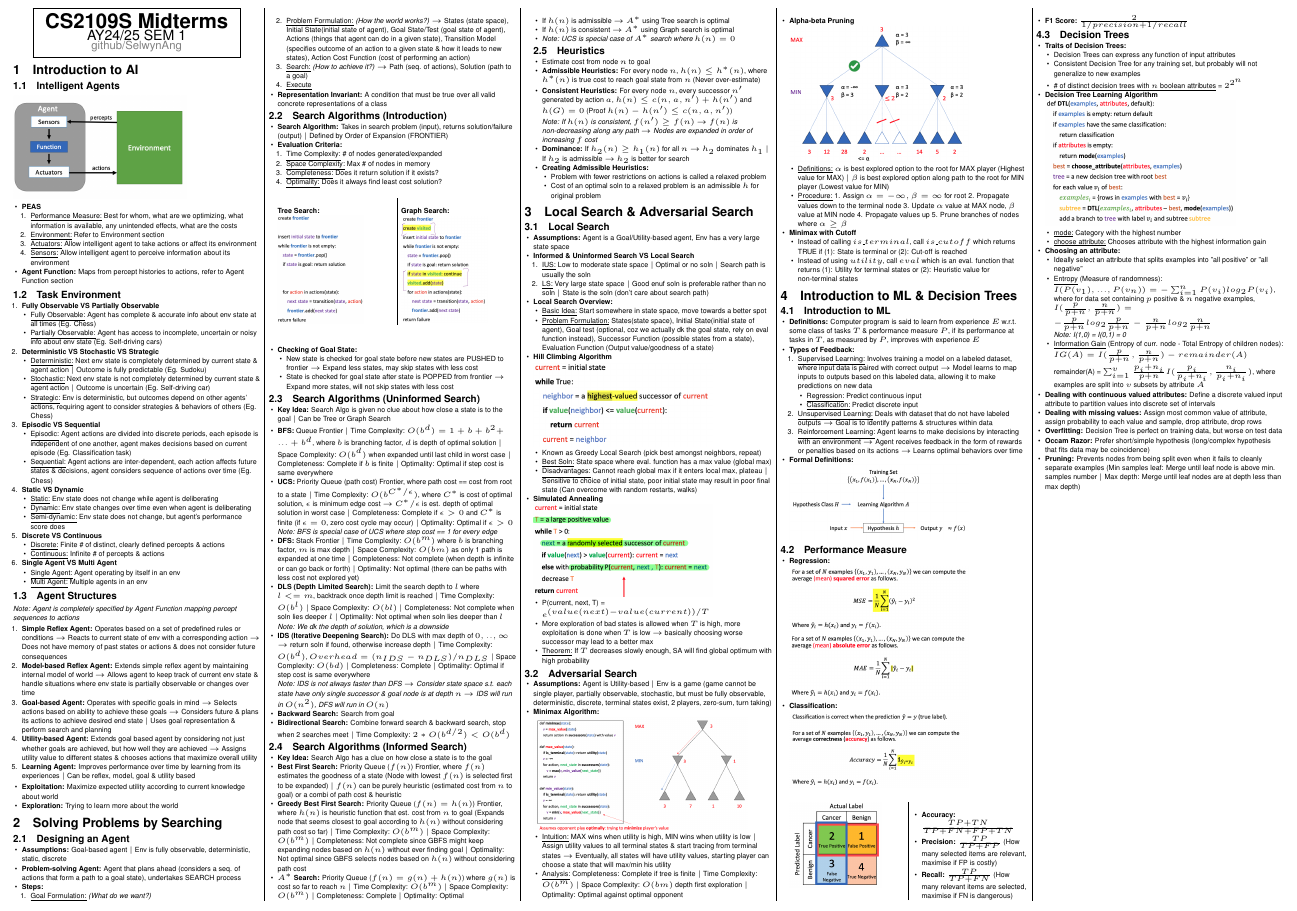
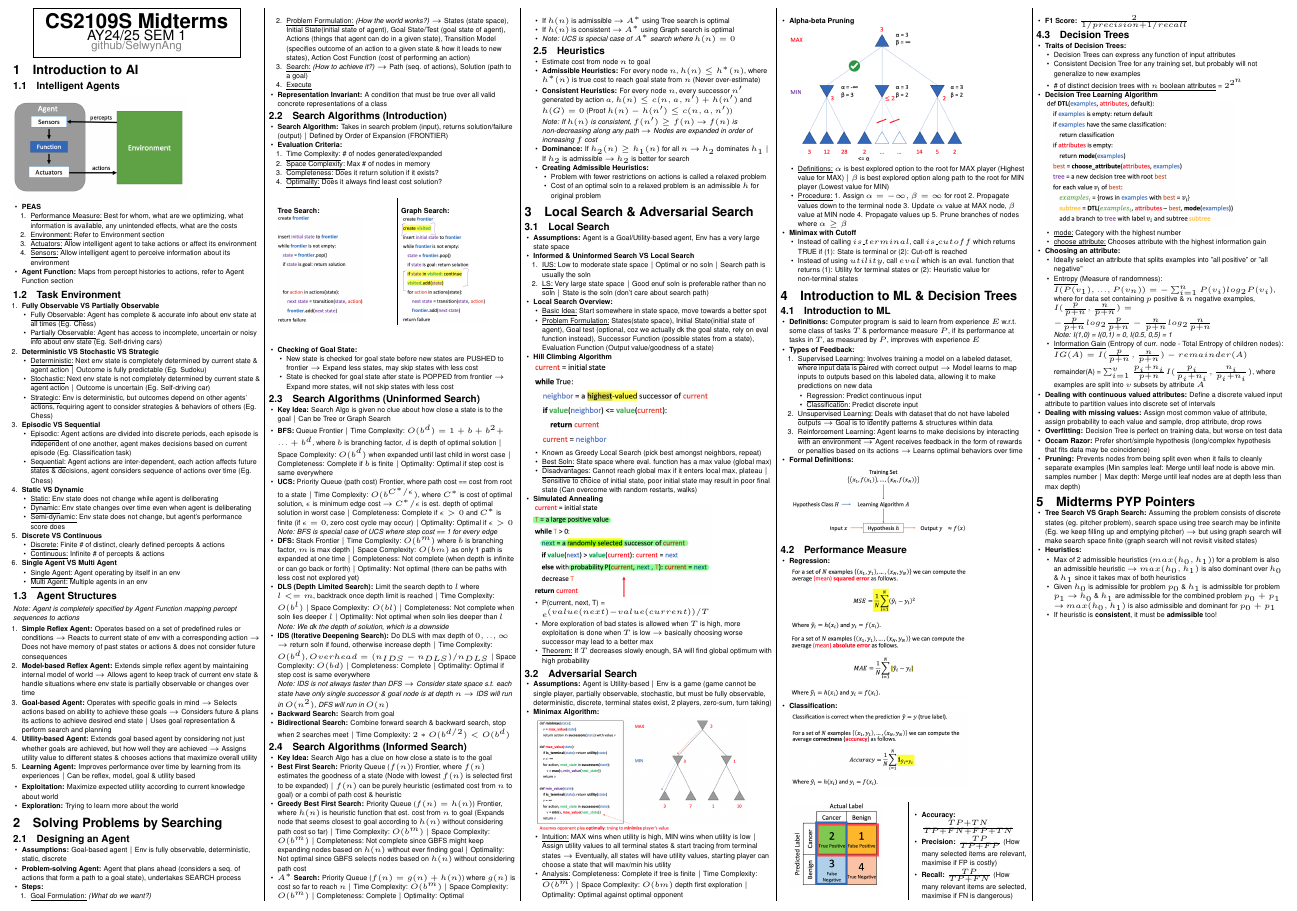
Before and after one commit to SelwynAng/nus_cheatsheets, a LaTeX document (cs2109s/cheatsheet.tex): part of the page, cut so that both start at the same text. Compiled offline with pdfLaTeX.

Commit message:
Add midterm pyp pointers

```diff
--- a/cs2109s/cheatsheet.tex
+++ b/cs2109s/cheatsheet.tex
@@ -344,7 +344,7 @@
       \begin{itemize}
         \item Ideally select an attribute that splits examples into "all positive" or "all negative"
         \item \underline{Entropy} (Measure of randomness): $I(P(v_1),...,P(v_n)) = - \sum_{i=1}^{n}P(v_i)log_2P(v_i)$, where for data set containing $p$ positive \& $n$ negative examples, $I(\frac{p}{p+n}, \frac{n}{p+n}) = -\frac{p}{p+n}log_2\frac{p}{p+n}-\frac{n}{p+n}log_2\frac{n}{p+n}$ \\
-        \textit{Note: I(1,0) = I(0,1) = 0}
+        \textit{Note: I(1,0) = I(0,1) = 0, I(0.5, 0,5) = 1}
         \item \underline{Information Gain} (Entropy of curr. node - Total Entropy of children nodes): $IG(A) = I(\frac{p}{p+n}, \frac{n}{p+n}) - remainder(A)$ \\
         remainder(A) = $\sum_{i=1}^{v} \frac{p_i+n_i}{p+n} I(\frac{p_i}{p_i+n_i}, \frac{n_i}{p_i+n_i})$, where examples are split into $v$ subsets by attribute $A$
       \end{itemize}
@@ -354,5 +354,16 @@
       \item \textbf{Occam Razor:} Prefer short/simple hypothesis (long/complex hypothesis that fits data may be coincidence)
       \item \textbf{Pruning:} Prevents nodes from being split even when it fails to cleanly separate examples (Min samples leaf: Merge until leaf node is above min. samples number $\vert$ Max depth: Merge until leaf nodes are at depth less than max depth)
     \end{itemize}
+
+    \section{Midterms PYP Pointers}
+    \begin{itemize}
+      \item \textbf{Tree Search VS Graph Search:} Assuming the problem consists of discrete states (eg. pitcher problem), search space using tree search may be infinite (Eg. we keep filling up and emptying pitcher) $\rightarrow$ but using graph search will make search space finite (graph search will not revisit visited states)
+      \item \textbf{Heuristics:}
+      \begin{itemize}
+        \item Max of 2 admissible heuristics ($max(h_0, h_1)$) for a problem is also an admissible heuristic $\rightarrow$ $max(h_0, h_1)$ is also dominant over $h_0$ \& $h_1$ since it takes max of both heuristics
+        \item Given $h_0$ is admissible for problem $p_0$ \& $h_1$ is admissible for problem $p_1$ $\rightarrow$ $h_0$ \& $h_1$ are admissible for the combined problem $p_0 + p_1$ $\rightarrow$ $max(h_0, h_1)$ is also admissible and dominant for $p_0 + p_1$
+        \item If heuristic is \textbf{consistent}, it must be \textbf{admissible} too!
+      \end{itemize}
+    \end{itemize}
   \end{multicols*}
 \end{document}
```
Also changed, not shown: cs2109s/cheatsheet.pdf.
